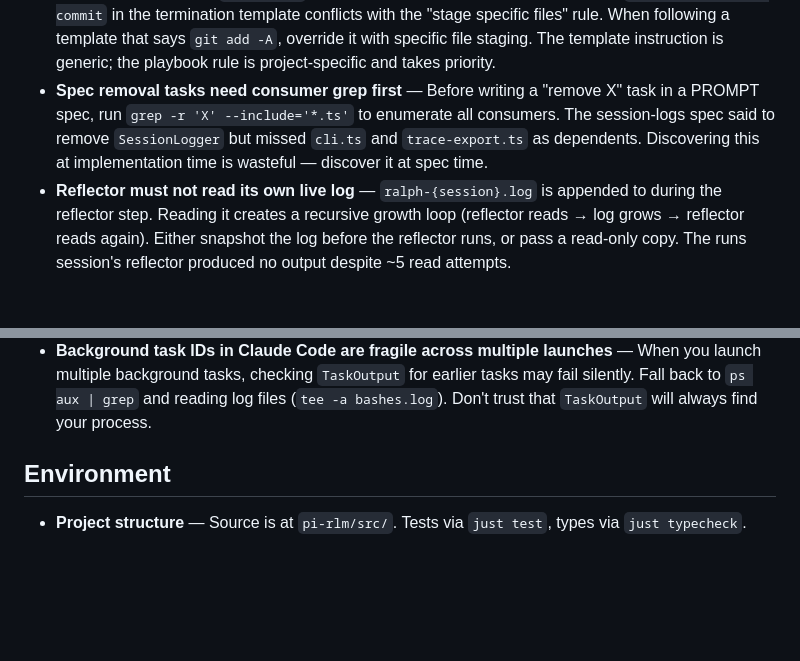
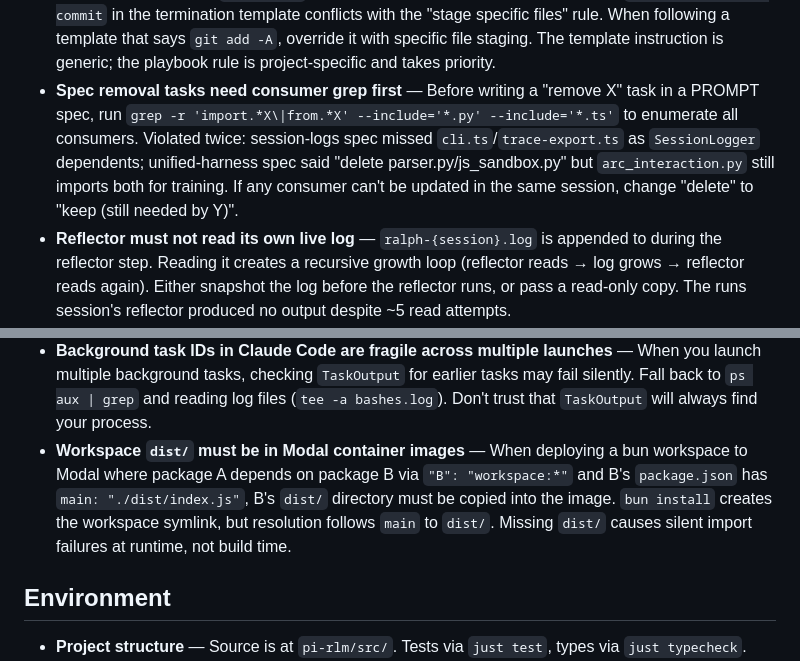
Before and after one commit to sleexyz/pi-rlm, a Markdown page: PLAYBOOK.md, 2 parts joined by grey strips. Drawn GitHub-style; blank space fills up the shorter version.

```diff
--- a/PLAYBOOK.md
+++ b/PLAYBOOK.md
@@ -66,7 +70,7 @@
 - **Keyword-matching for banned prompt content needs context** — ARC_PREMISE uses "delegate" in "do not delegate unless genuinely helpful" — this is solver-appropriate language telling the agent NOT to delegate, not orchestrator framing. Checking prompts for banned words requires understanding context, not just substring matching.
 - **Intermediate formats must carry downstream metadata** — When format X feeds into format Y, X must carry everything Y needs — not just what X's own spec requires. The sparse-v1.0 Rollout spec doesn't include `system_prompt` at the top level (it's in Steps), but the ShareGPT exporter needs it. Check data flow through the full pipeline before finalizing schemas.
 - **Termination protocol `git add -A` conflicts with playbook** — The hardcoded `git add -A && git commit` in the termination template conflicts with the "stage specific files" rule. When following a template that says `git add -A`, override it with specific file staging. The template instruction is generic; the playbook rule is project-specific and takes priority.
-- **Spec removal tasks need consumer grep first** — Before writing a "remove X" task in a PROMPT spec, run `grep -r 'X' --include='*.ts'` to enumerate all consumers. The session-logs spec said to remove `SessionLogger` but missed `cli.ts` and `trace-export.ts` as dependents. Discovering this at implementation time is wasteful — discover it at spec time.
+- **Spec removal tasks need consumer grep first** — Before writing a "remove X" task in a PROMPT spec, run `grep -r 'import.*X\|from.*X' --include='*.py' --include='*.ts'` to enumerate all consumers. Violated twice: session-logs spec missed `cli.ts`/`trace-export.ts` as `SessionLogger` dependents; unified-harness spec said "delete parser.py/js_sandbox.py" but `arc_interaction.py` still imports both for training. If any consumer can't be updated in the same session, change "delete" to "keep (still needed by Y)".
 - **Reflector must not read its own live log** — `ralph-{session}.log` is appended to during the reflector step. Reading it creates a recursive growth loop (reflector reads → log grows → reflector reads again). Either snapshot the log before the reflector runs, or pass a read-only copy. The runs session's reflector produced no output despite ~5 read attempts.
 - **PROMPT files may be gitignored — check `git status` before staging** — The termination protocol's commit step may try to stage `PROMPT-*.md` files. If the file doesn't appear in `git status` output, it's gitignored — skip it. Don't blindly include it in `git add`.
 - **Capture server PIDs explicitly, don't rely on job control** — When starting a background server for testing, use `bun server.ts &; SERVER_PID=$!` and `kill $SERVER_PID` rather than `kill %1`. Job control (`%1`) is fragile across multiple sequential server starts in the same shell. If the first kill fails silently, the port stays bound and subsequent starts fail.
@@ -78,6 +82,7 @@
 - **vLLM v0.11 changed `generate()` to dict-style prompts** — `llm.generate([{"prompt_token_ids": ids}], sampling_params)`, not the old `prompt_token_ids=` kwarg. When specs reference external library APIs, note the target version.
 - **Claude runner (bun) can die silently mid-run** — The bun runner process has been observed dying after completing partial tasks with zero error output. Always use `--resume <run-name>` to pick up where it left off. For production baselines, consider a wrapper script that polls process liveness and auto-resumes.
 - **Background task IDs in Claude Code are fragile across multiple launches** — When you launch multiple background tasks, checking `TaskOutput` for earlier tasks may fail silently. Fall back to `ps aux | grep` and reading log files (`tee -a bashes.log`). Don't trust that `TaskOutput` will always find your process.
+- **Workspace `dist/` must be in Modal container images** — When deploying a bun workspace to Modal where package A depends on package B via `"B": "workspace:*"` and B's `package.json` has `main: "./dist/index.js"`, B's `dist/` directory must be copied into the image. `bun install` creates the workspace symlink, but resolution follows `main` to `dist/`. Missing `dist/` causes silent import failures at runtime, not build time.
 
 ## Environment
 
```
Also changed, not shown: other parts of PLAYBOOK.md (+6 -1 lines).
